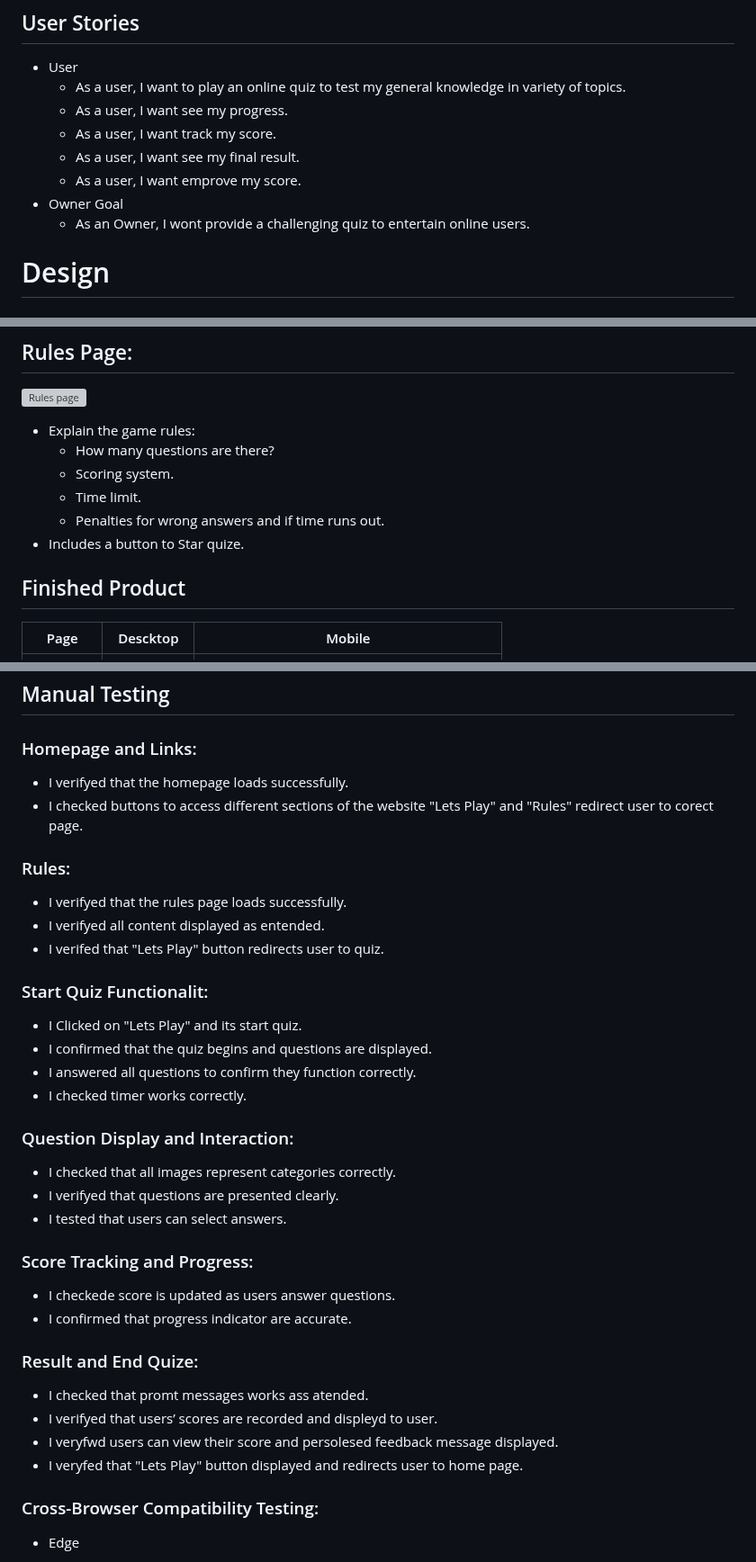
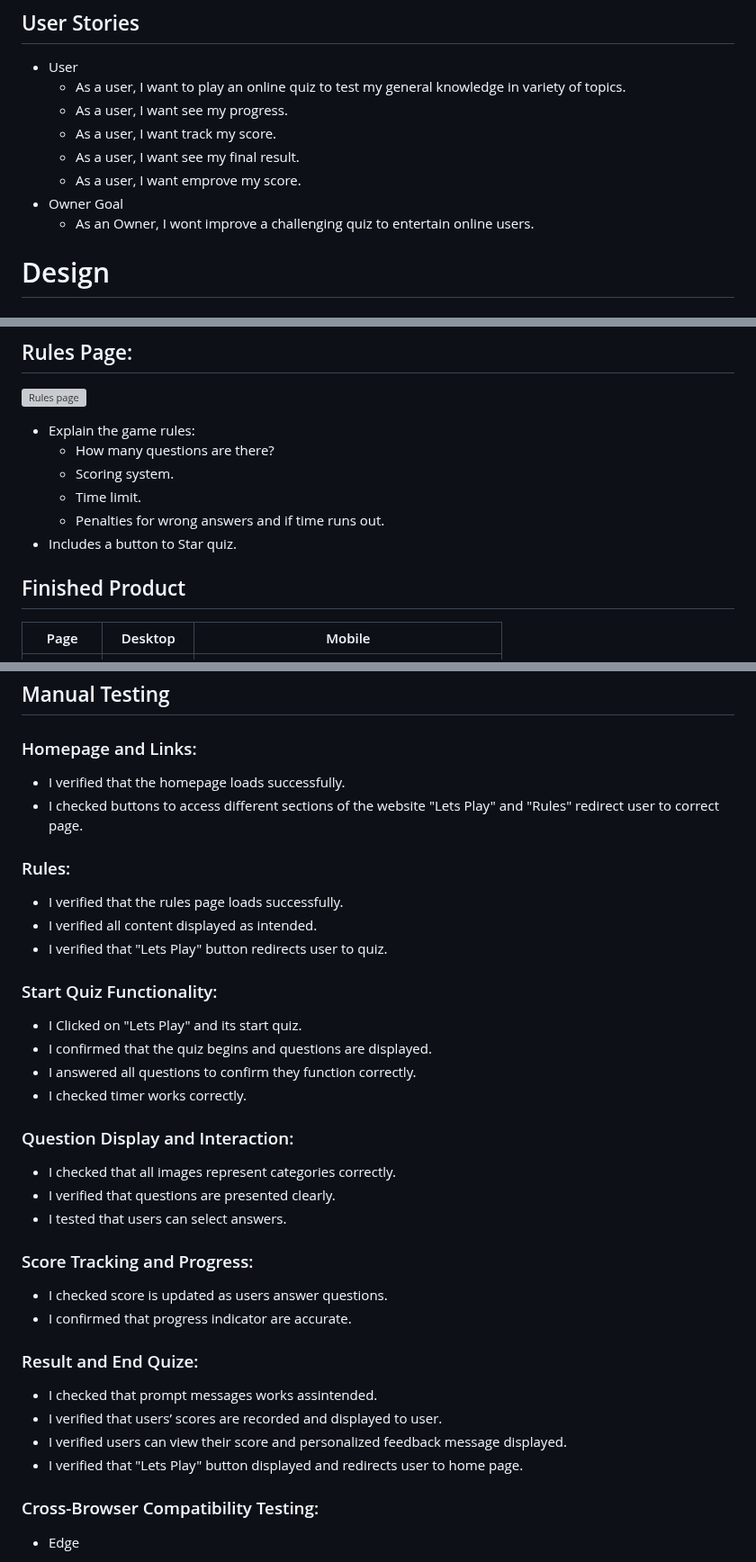
Before and after one commit to AleksandrDenis/PP2-Quiz-Game, a Markdown page: README.md, 3 parts joined by grey strips. Shown at 90% size. GitHub-like rendering; grey boxes are pictures that could not be loaded.

Commit message:
docs: fix typos in  README.md

```diff
--- a/README.md
+++ b/README.md
@@ -70,7 +70,7 @@ Quiz consists of 21 questions from the following categories:
   * As a user, I want see my final result.
   * As a user, I want emprove my score.
 * Owner Goal
-  * As an Owner, I wont provide a challenging quiz to entertain online users.
+  * As an Owner, I wont improve a challenging quiz to entertain online users.
 
 # Design
 ### Structure
@@ -141,10 +141,10 @@ More information can be found here [GitHub Docs](https://docs.github.com/en/page
   * Scoring system.
   * Time limit.
   * Penalties for wrong answers and if time runs out.
-* Includes a button to Star quize.
+* Includes a button to Star quiz.
 ## Finished Product
 
-Page | Descktop | Mobile
+Page | Desktop | Mobile
 --- | --- | ---
 Home | ![Home Page](/assets/readme-images/home-page.jpeg) | ![Home Page mobile](/assets/readme-images/home-mob.jpeg)
 Quiz | ![Quiz Page](/assets/readme-images/quiz-page.jpeg) | ![Home Page](/assets/readme-images/quiz-page-mob.jpeg)
@@ -200,29 +200,29 @@ Screen Size | Device
 * [Chrome DevTools](https://developer.chrome.com/docs/devtools/) was used to test responsiveness in different screen sizes during the development process.
 ## Manual Testing
 ### Homepage and Links:
-* I verifyed that the homepage loads successfully.
-* I checked buttons to access different sections of the website "Lets Play" and "Rules" redirect user to corect page.
+* I verified that the homepage loads successfully.
+* I checked buttons to access different sections of the website "Lets Play" and "Rules" redirect user to correct page.
 ### Rules:
-* I verifyed that the rules page loads successfully.
-* I verifyed all content displayed as entended.
-* I verifed that "Lets Play" button redirects user to quiz.
-###  Start Quiz Functionalit:
+* I verified that the rules page loads successfully.
+* I verified all content displayed as intended.
+* I verified that "Lets Play" button redirects user to quiz.
+###  Start Quiz Functionality:
 * I Clicked on "Lets Play" and its start quiz.
 * I confirmed that the quiz begins and questions are displayed.
 * I answered all questions to confirm they function correctly.
 * I checked timer works correctly.
 ### Question Display and Interaction:
 * I checked that all images represent categories correctly.
-* I verifyed that questions are presented clearly.
+* I verified that questions are presented clearly.
 * I tested that users can select answers.
 ### Score Tracking and Progress:
-* I checkede score is updated as users answer questions.
+* I checked score is updated as users answer questions.
 * I confirmed that progress indicator are accurate.
 ### Result and End Quize:
-* I checked that promt messages works ass atended.
-* I verifyed that users’ scores are recorded and displeyd to user.
-* I veryfwd users can view their score and persolesed  feedback message displayed.
-* I veryfed that "Lets Play" button displayed and redirects user to home page.
+* I checked that prompt messages works assintended.
+* I verified that users’ scores are recorded and displayed to user.
+* I verified users can view their score and personalized feedback message displayed.
+* I verified that "Lets Play" button displayed and redirects user to home page.
 ### Cross-Browser Compatibility Testing:
  * Edge
      * Layout and responsiveness: No critical issues were identified.
```
Also changed, not shown: other parts of README.md (+8 -8 lines).
